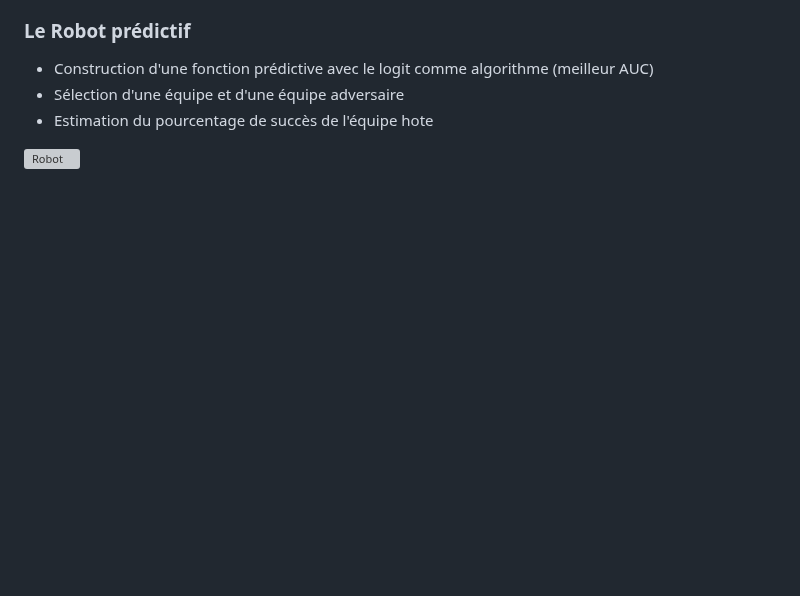
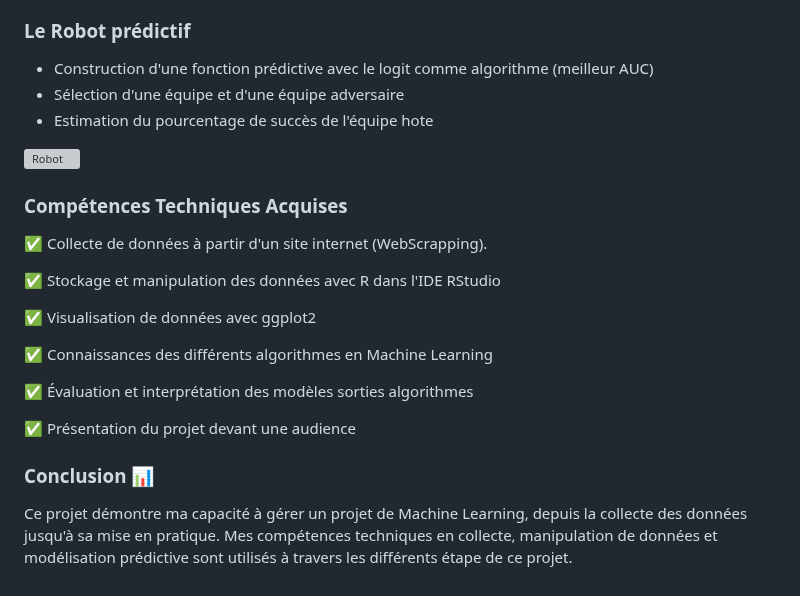
Before and after one commit to octavewagner/OctaveWagner-portfolio, a Markdown page: Projet1/README.md, the part around the change. GitHub-like rendering; blank space fills up the shorter version; grey boxes are pictures that could not be loaded.

```diff
--- a/Projet1/README.md
+++ b/Projet1/README.md
@@ -83,3 +83,21 @@ Base de données transformée :
 - Estimation du pourcentage de succès de l'équipe hote
 
 ![Robot](https://github.com/user-attachments/assets/5babef01-3182-4432-bdb9-d5550877509d)
+
+### Compétences Techniques Acquises
+
+✅ Collecte de données à partir d'un site internet (WebScrapping).
+
+✅ Stockage et manipulation des données avec R dans l'IDE RStudio
+
+✅ Visualisation de données avec ggplot2
+
+✅ Connaissances des différents algorithmes en Machine Learning
+
+✅ Évaluation et interprétation des modèles sorties algorithmes
+
+✅ Présentation du projet devant une audience
+
+### Conclusion 📊
+Ce projet démontre ma capacité à gérer un projet de Machine Learning, depuis la collecte des données jusqu'à sa mise en pratique.
+Mes compétences techniques en collecte, manipulation de données et modélisation prédictive sont utilisés à travers les différents étape de ce projet.
```
